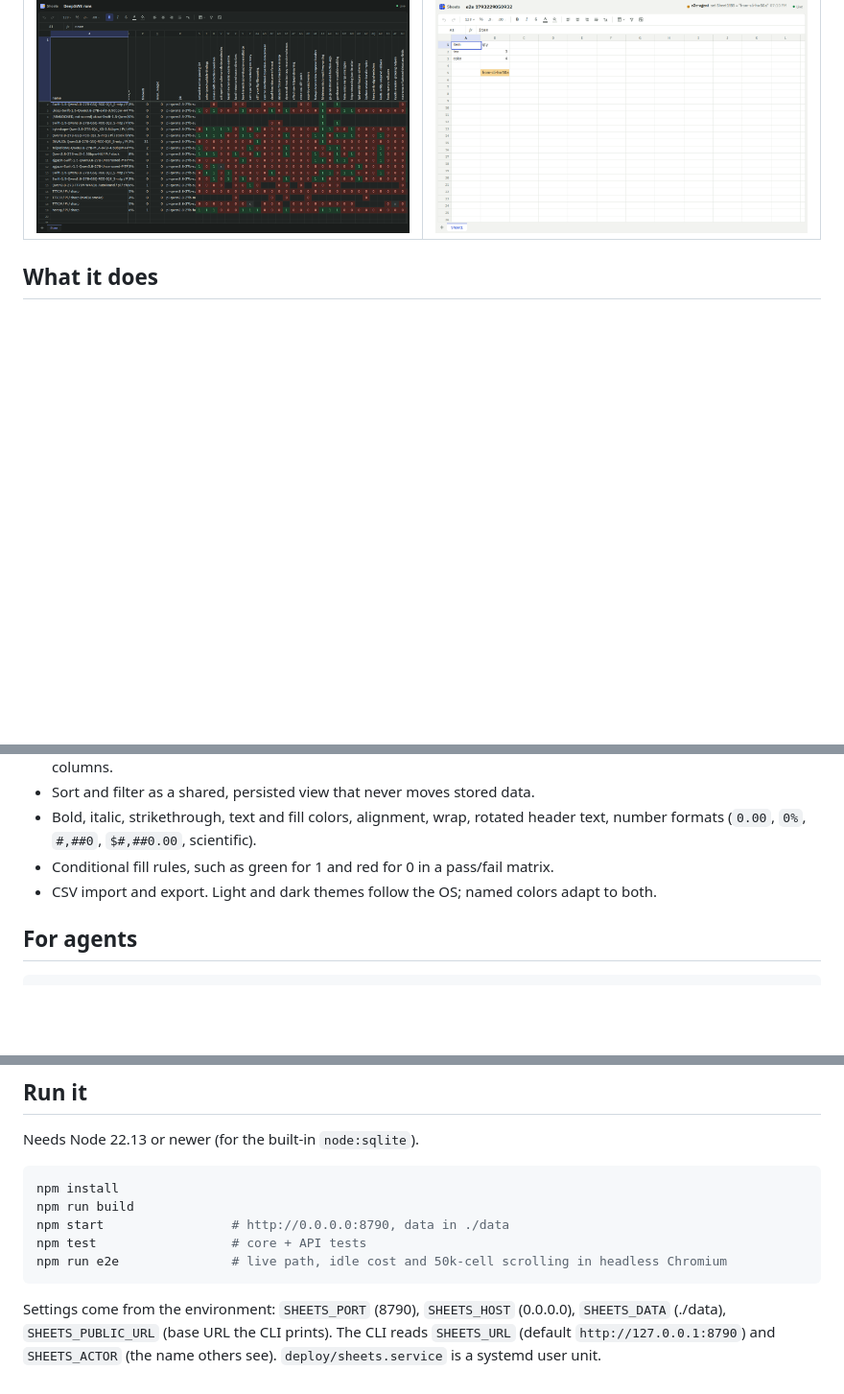
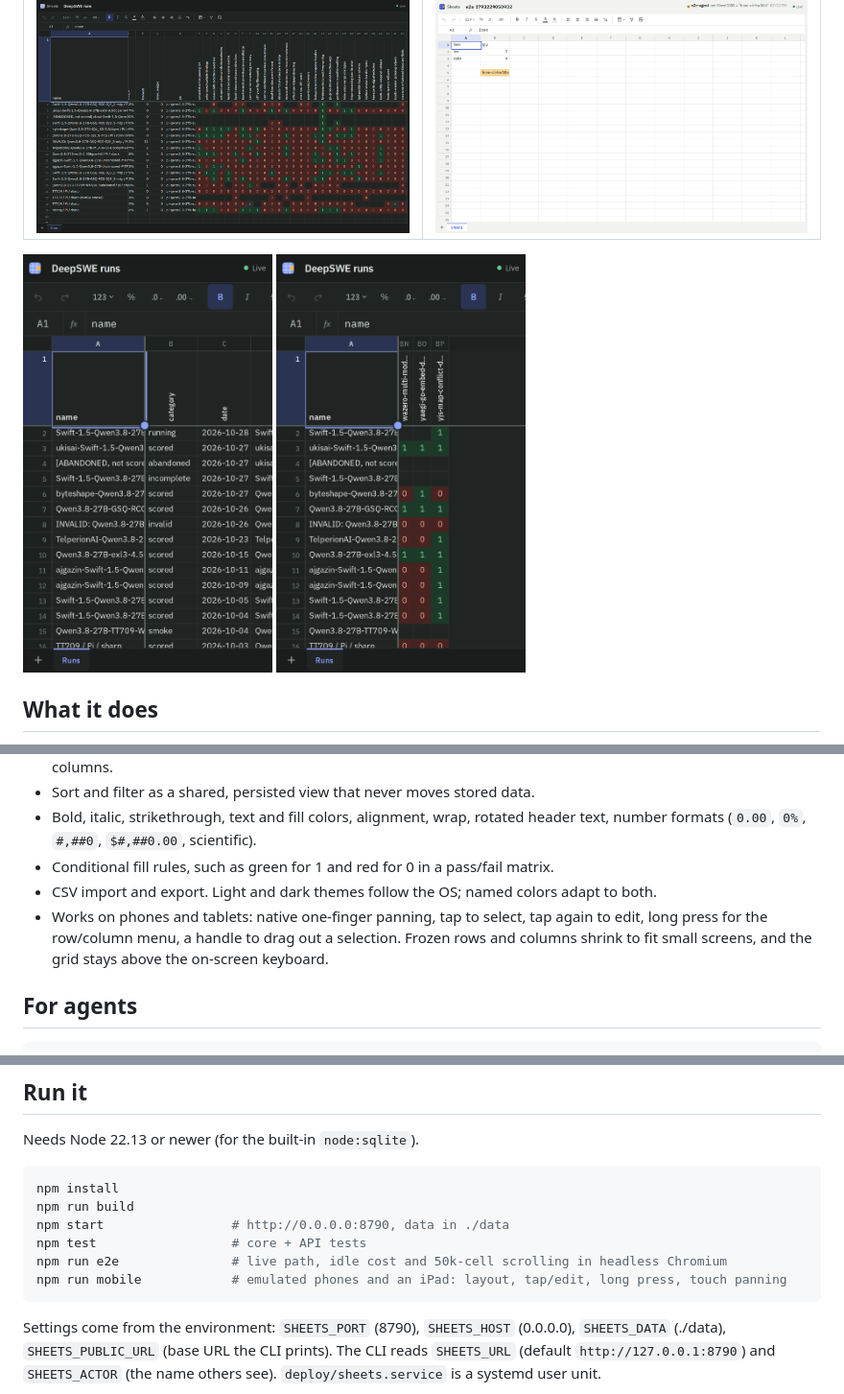
Before and after one commit to Starwaves1/ai-sheets, a Markdown page: README.md, 3 parts joined by grey strips. Shown at 96% size. Rendered like a GitHub page; pictures changed too: docs/screenshots/phone-panned.png (added), docs/screenshots/phone.png (added); blank space fills up the shorter version.

````diff
--- a/README.md
+++ b/README.md
@@ -8,6 +8,8 @@ A small, self-hosted spreadsheet for a person and their AI agents working on the
 <td><img src="docs/screenshots/workbook-dark.png" alt="The same workbook in the dark theme"></td>
 <td><img src="docs/screenshots/live-edit.png" alt="A cell just changed by an agent, highlighted, with the agent named in the top bar"></td>
 </tr></table>
+
+<p><img src="docs/screenshots/phone.png" alt="DeepSWE runs on a phone, frozen panes shrunk to fit" width="260"> <img src="docs/screenshots/phone-panned.png" alt="Panned to the last task columns on a phone" width="260"></p>
 
 ## What it does
 
@@ -21,6 +23,7 @@ A small, self-hosted spreadsheet for a person and their AI agents working on the
 - Bold, italic, strikethrough, text and fill colors, alignment, wrap, rotated header text, number formats (`0.00`, `0%`, `#,##0`, `$#,##0.00`, scientific).
 - Conditional fill rules, such as green for 1 and red for 0 in a pass/fail matrix.
 - CSV import and export. Light and dark themes follow the OS; named colors adapt to both.
+- Works on phones and tablets: native one-finger panning, tap to select, tap again to edit, long press for the row/column menu, a handle to drag out a selection. Frozen rows and columns shrink to fit small screens, and the grid stays above the on-screen keyboard.
 
 ## For agents
 
@@ -46,6 +49,7 @@ npm run build
 npm start                 # http://0.0.0.0:8790, data in ./data
 npm test                  # core + API tests
 npm run e2e               # live path, idle cost and 50k-cell scrolling in headless Chromium
+npm run mobile            # emulated phones and an iPad: layout, tap/edit, long press, touch panning
 ```
 
 Settings come from the environment: `SHEETS_PORT` (8790), `SHEETS_HOST` (0.0.0.0), `SHEETS_DATA` (./data), `SHEETS_PUBLIC_URL` (base URL the CLI prints). The CLI reads `SHEETS_URL` (default `http://127.0.0.1:8790`) and `SHEETS_ACTOR` (the name others see). `deploy/sheets.service` is a systemd user unit.
````
Also changed, not shown: AGENTS.md (+1 -1 lines), docs/screenshots/phone-landscape.png (added), 7 other files.
